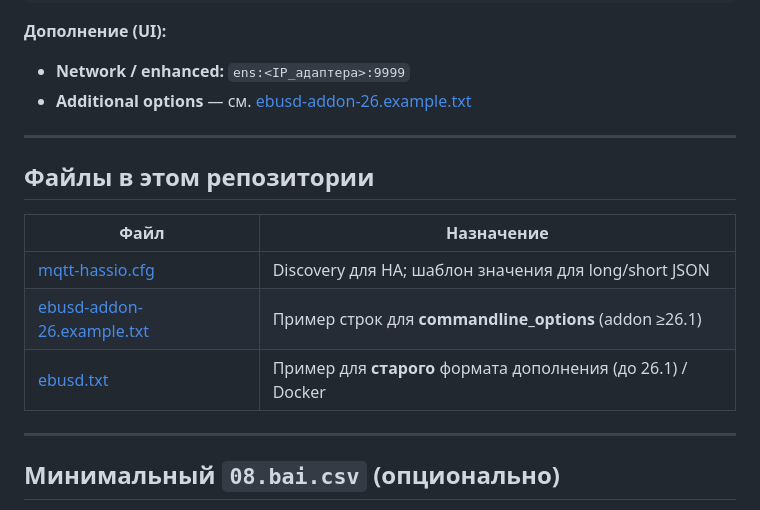
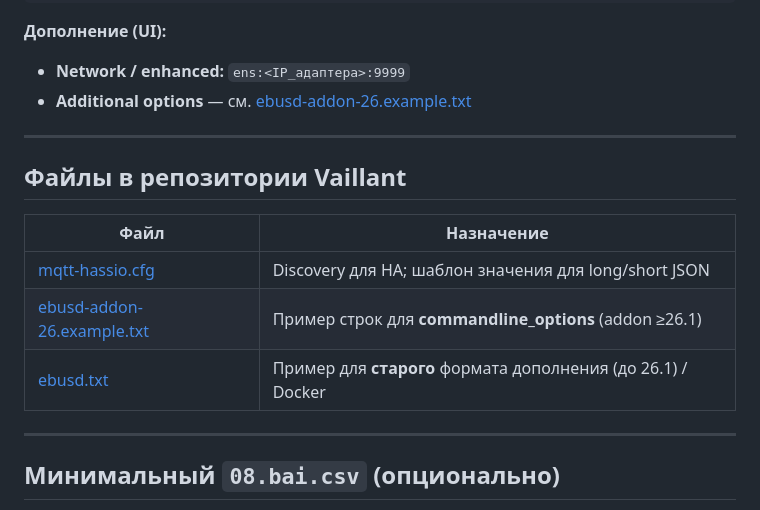
Before and after one commit to Gfermoto/Vaillant, a Markdown page: HA_ADDON_EBUSD_26.md, the part around one of its changes. GitHub-like rendering.

Commit message:
HA_ADDON_EBUSD_26.md: все ссылки на файлы репозитория абсолютные (для копирования на Habr)
Made-with: Cursor

```diff
--- a/HA_ADDON_EBUSD_26.md
+++ b/HA_ADDON_EBUSD_26.md
@@ -55,7 +55,7 @@
 
 ---
 
-## Файлы в этом репозитории
+## Файлы в репозитории Vaillant
 
 | Файл | Назначение |
 |------|------------|
```
Also changed, not shown: other parts of HA_ADDON_EBUSD_26.md (+6 -6 lines), README.md (+1 -1 lines).
